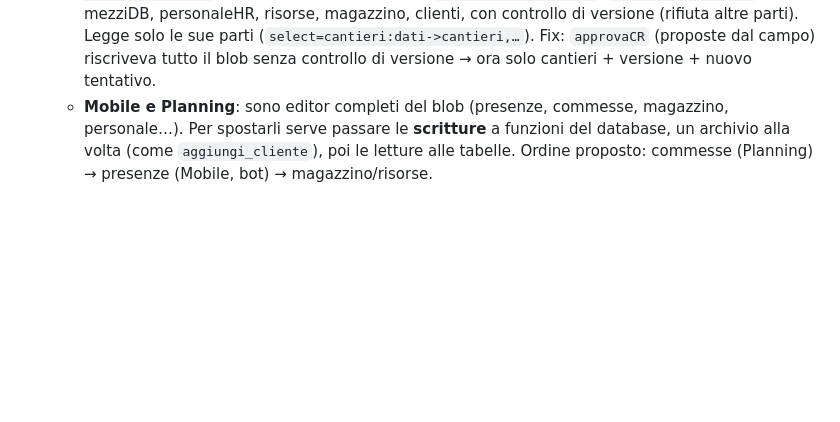
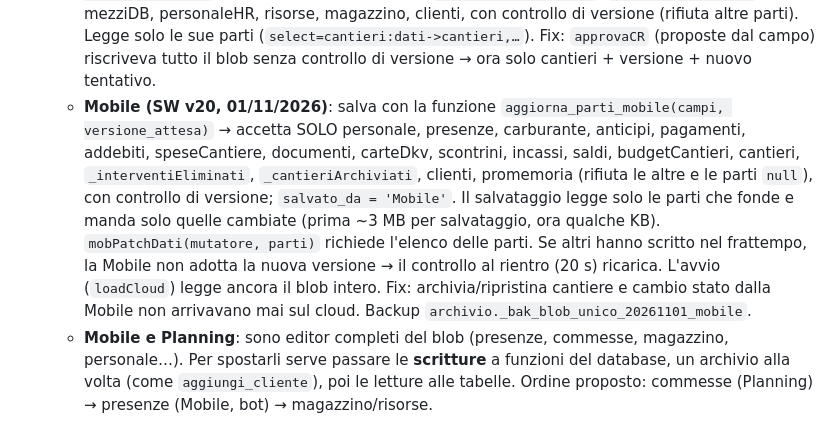
Before and after one commit to giaquintogiuseppe-bit/ottantunocento-gestionale, a Markdown page: STATO.md, the part around the change. Drawn GitHub-style; blank space fills up the shorter version.

Commit message:
STATO: Mobile salva solo le sue parti (aggiorna_parti_mobile)
Co-Authored-By: Claude Opus 5.5 <noreply@anthropic.com>
Claude-Session: https://claude.ai/code/session_0158gNBN8uNhPKfVALGYnBsd

```diff
--- a/STATO.md
+++ b/STATO.md
@@ -51,6 +51,7 @@ Riepilogo per ripartire in una nuova chat. Tutto il lavoro è su `main` (repo =
   - **Amministrazione (repo `preventivi`, SW v20)**: clienti e commesse letti dalle tabelle `clienti` e `commesse` (prima ogni lettura scaricava l'intero blob, 2 volte all'avvio); `commesse.dati` = oggetto completo identico al blob (aggiunto allo specchio). Nuovo cliente → funzione `aggiungi_cliente(p jsonb)` (anagrafica unica, nessun doppione per P.IVA/nome, solo utenti autorizzati). Restano sul blob le scritture: creazione commessa, ricavi/budgetCantieri, certificazione consuntivo.
   - **Connettore `mcp-81100`**: non ridistribuito (va ricaricato tutto il sorgente, rischio alto per un guadagno estetico). Funziona già sull'anagrafica unica (legge il blob); mostra ancora la vecchia rubrica come elenco a parte (doppioni innocui). Modifica pronta per `clienti_cerca`: leggere `clienti?select=dati,archiviato&eliminato_il=is.null`, escludere `unitoA`, togliere la rubrica.
   - **Planning (SW v14, 01/11/2026)**: salva con la funzione `aggiorna_parti_planning(campi, versione_attesa)` → sostituisce SOLO cantieri, `_interventiEliminati`, `_cantieriEliminati`, mezziDB, personaleHR, risorse, magazzino, clienti, con controllo di versione (rifiuta altre parti). Legge solo le sue parti (`select=cantieri:dati->cantieri,…`). Fix: `approvaCR` (proposte dal campo) riscriveva tutto il blob senza controllo di versione → ora solo cantieri + versione + nuovo tentativo.
+  - **Mobile (SW v20, 01/11/2026)**: salva con la funzione `aggiorna_parti_mobile(campi, versione_attesa)` → accetta SOLO personale, presenze, carburante, anticipi, pagamenti, addebiti, speseCantiere, documenti, carteDkv, scontrini, incassi, saldi, budgetCantieri, cantieri, `_interventiEliminati`, `_cantieriArchiviati`, clienti, promemoria (rifiuta le altre e le parti `null`), con controllo di versione; `salvato_da = 'Mobile'`. Il salvataggio legge solo le parti che fonde e manda solo quelle cambiate (prima ~3 MB per salvataggio, ora qualche KB). `mobPatchDati(mutatore, parti)` richiede l'elenco delle parti. Se altri hanno scritto nel frattempo, la Mobile non adotta la nuova versione → il controllo al rientro (20 s) ricarica. L'avvio (`loadCloud`) legge ancora il blob intero. Fix: archivia/ripristina cantiere e cambio stato dalla Mobile non arrivavano mai sul cloud. Backup `archivio._bak_blob_unico_20261101_mobile`.
   - **Mobile e Planning**: sono editor completi del blob (presenze, commesse, magazzino, personale…). Per spostarli serve passare le **scritture** a funzioni del database, un archivio alla volta (come `aggiungi_cliente`), poi le letture alle tabelle. Ordine proposto: commesse (Planning) → presenze (Mobile, bot) → magazzino/risorse.
 - **Prossimo**: poi gli altri archivi del blob (cantieri, presenze, personale…), uno alla volta, e migrazione delle altre app alla tabella `clienti`.
 - **Alleggerimento codice: IN PAUSA.** Incassato il taglio Attrezzeria; il resto del gestionale è troppo intrecciato (helper condivisi in mezzo, agganci all'avvio, globali interdipendenti) → rischio/guadagno sfavorevole. Estrarre altro solo opportunisticamente.
```
